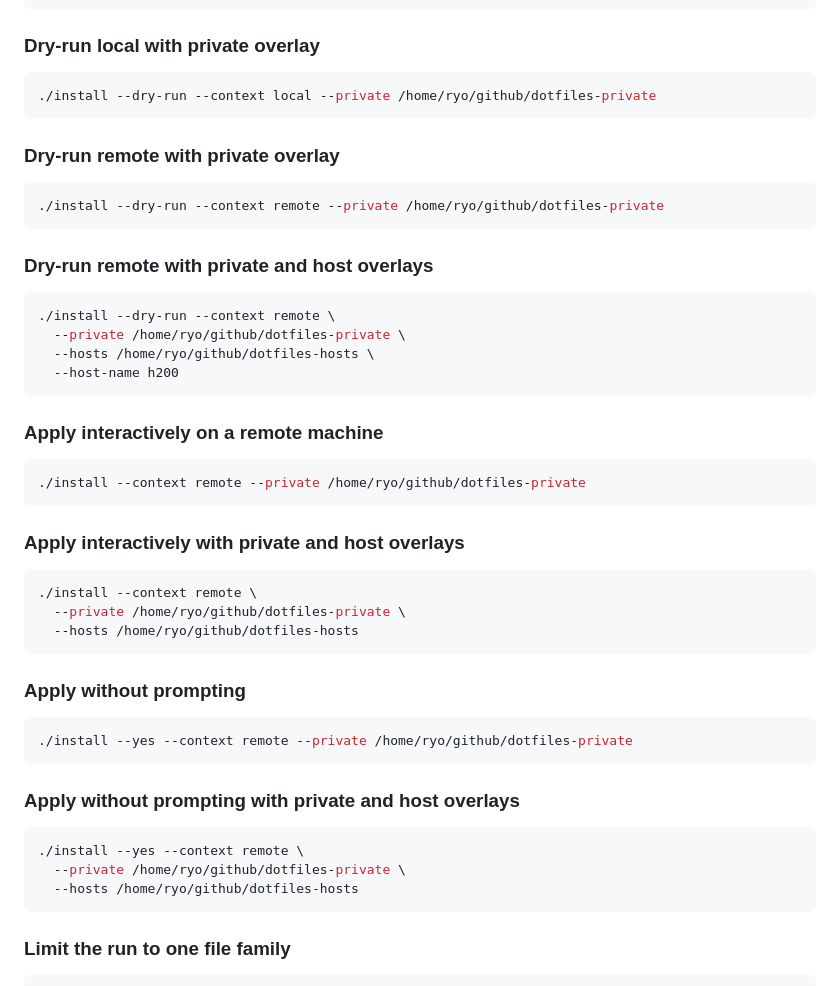
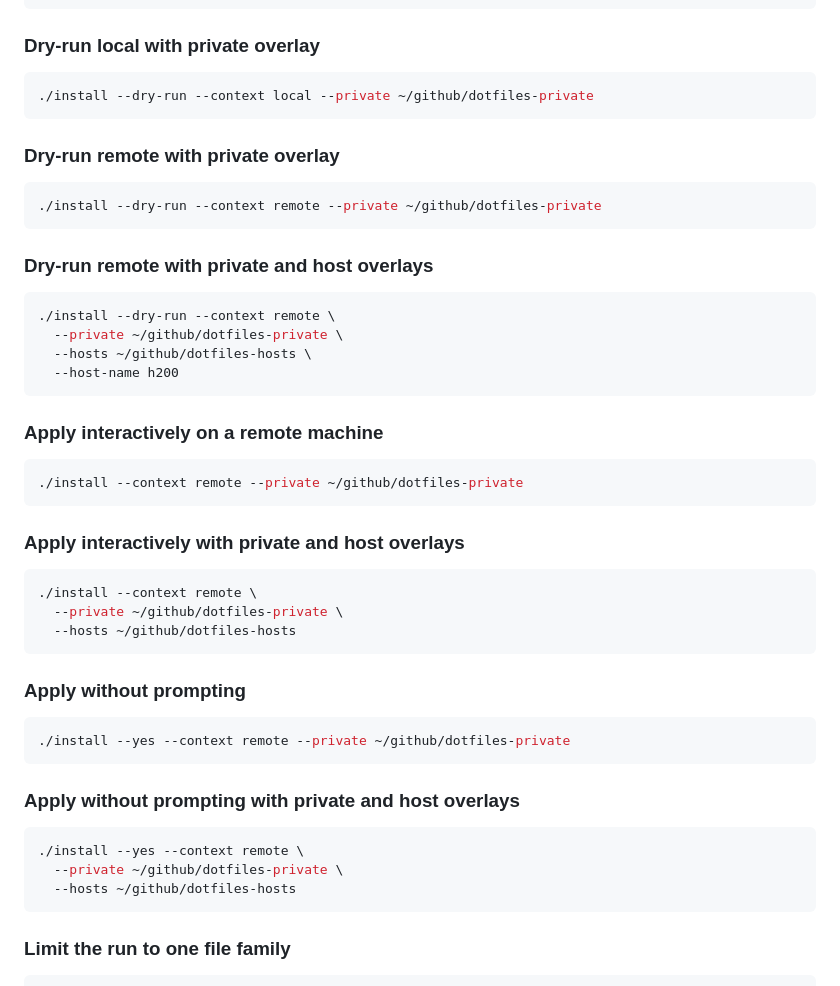
Before and after one commit to ryo-ARAKI/dotfiles-public, a Markdown page: README.md, the part around one of its changes. GitHub-like rendering.

````diff
--- a/README.md
+++ b/README.md
@@ -194,50 +194,50 @@ Dry runs do not write anything. They report what would be applied and show overr
 ### Dry-run local with private overlay
 
 ```bash
-./install --dry-run --context local --private /home/ryo/github/dotfiles-private
+./install --dry-run --context local --private ~/github/dotfiles-private
 ```
 
 ### Dry-run remote with private overlay
 
 ```bash
-./install --dry-run --context remote --private /home/ryo/github/dotfiles-private
+./install --dry-run --context remote --private ~/github/dotfiles-private
 ```
 
 ### Dry-run remote with private and host overlays
 
 ```bash
 ./install --dry-run --context remote \
-  --private /home/ryo/github/dotfiles-private \
-  --hosts /home/ryo/github/dotfiles-hosts \
+  --private ~/github/dotfiles-private \
+  --hosts ~/github/dotfiles-hosts \
   --host-name h200
 ```
 
 ### Apply interactively on a remote machine
 
 ```bash
-./install --context remote --private /home/ryo/github/dotfiles-private
+./install --context remote --private ~/github/dotfiles-private
 ```
 
 ### Apply interactively with private and host overlays
 
 ```bash
 ./install --context remote \
-  --private /home/ryo/github/dotfiles-private \
-  --hosts /home/ryo/github/dotfiles-hosts
+  --private ~/github/dotfiles-private \
+  --hosts ~/github/dotfiles-hosts
 ```
 
 ### Apply without prompting
 
 ```bash
-./install --yes --context remote --private /home/ryo/github/dotfiles-private
+./install --yes --context remote --private ~/github/dotfiles-private
 ```
 
 ### Apply without prompting with private and host overlays
 
 ```bash
 ./install --yes --context remote \
-  --private /home/ryo/github/dotfiles-private \
-  --hosts /home/ryo/github/dotfiles-hosts
+  --private ~/github/dotfiles-private \
+  --hosts ~/github/dotfiles-hosts
 ```
 
 ### Limit the run to one file family
````
Also changed, not shown: other parts of README.md (+14 -12 lines).
